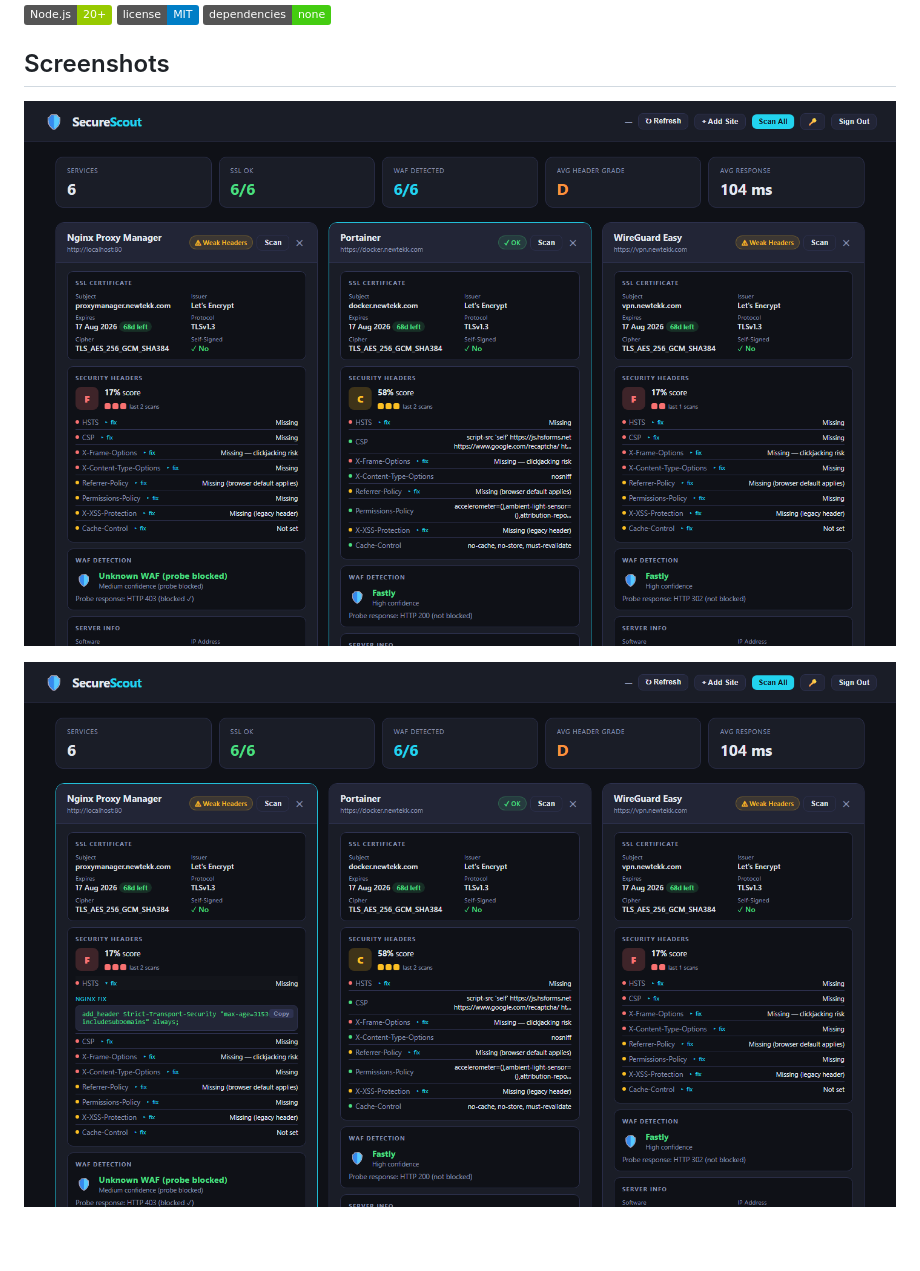
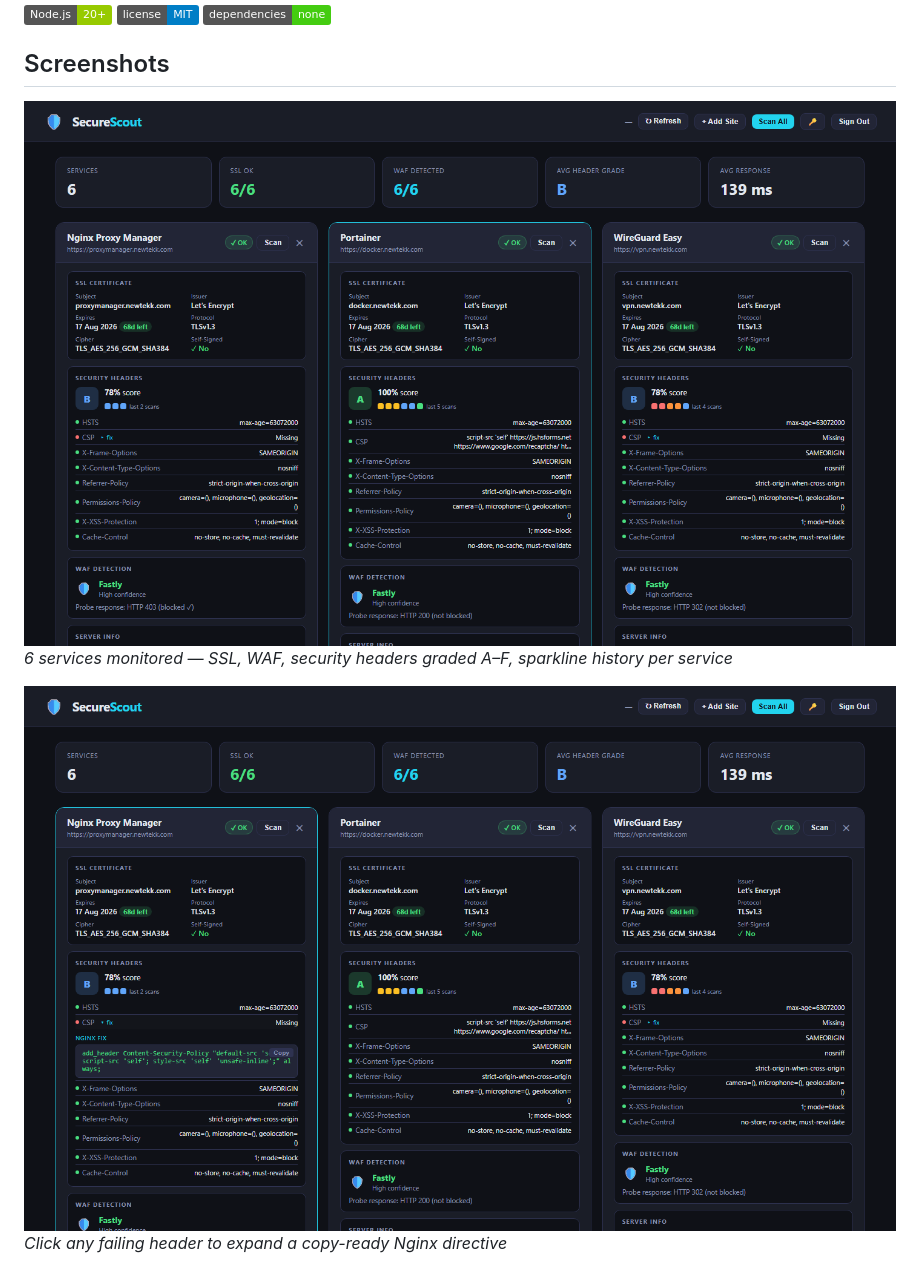
Before and after one commit to jerryhobson-datageek/securescout, a Markdown page: README.md, the part around one of its changes. Rendered like a GitHub page; pictures changed too: docs/screenshots/02_dashboard.png, docs/screenshots/03_fix_recommendation.png; badges without logos; blank space fills up the shorter version.

Commit message:
docs: update screenshots and README — avg grade now B, Portainer A/100%

```diff
--- a/README.md
+++ b/README.md
@@ -7,7 +7,9 @@ A self-hosted security dashboard for monitoring your web services. Checks SSL ce
 ## Screenshots
 
 ![Dashboard](docs/screenshots/02_dashboard.png)
+*6 services monitored — SSL, WAF, security headers graded A–F, sparkline history per service*
 
 ![Fix Recommendations](docs/screenshots/03_fix_recommendation.png)
+*Click any failing header to expand a copy-ready Nginx directive*
 
 ![Login](docs/screenshots/01_login.png)
```
Also changed, not shown: other parts of README.md (+2 -0 lines), docs/screenshots/04_add_site_modal.png, docs/screenshots/05_dashboard_full.png.
